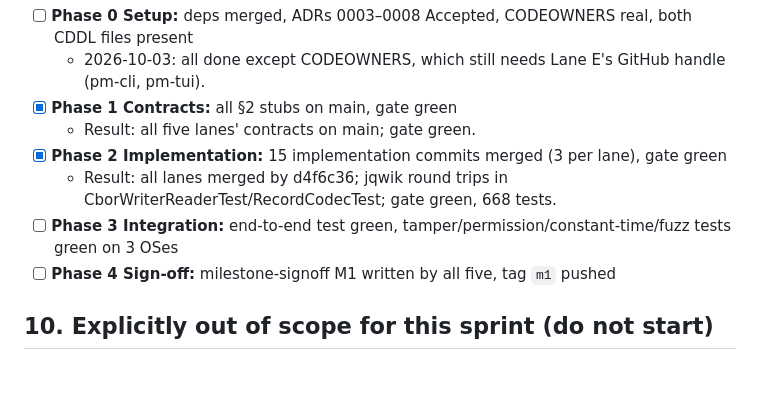
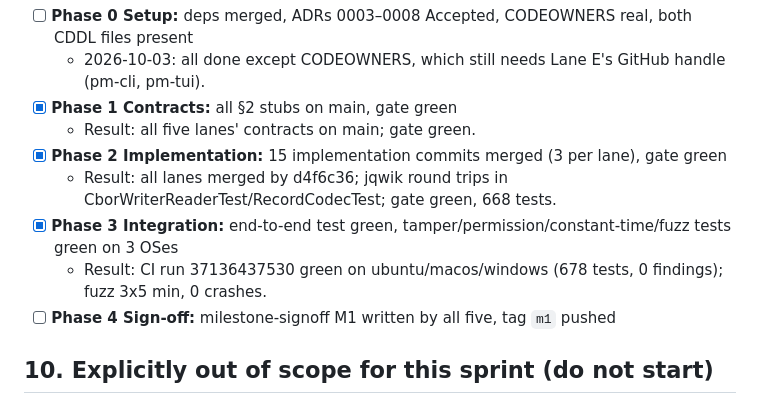
Before and after one commit to boostings/passwordManager, a Markdown page: docs/plans/M1-team-sprint.md, the part around the change. GitHub-like rendering; blank space fills up the shorter version.

```diff
--- a/docs/plans/M1-team-sprint.md
+++ b/docs/plans/M1-team-sprint.md
@@ -684,7 +684,8 @@ Each lane opens 2–3 PRs here. Each bullet group below is one commit.
   - Result: all five lanes' contracts on main; gate green.
 - [x] **Phase 2 Implementation:** 15 implementation commits merged (3 per lane), gate green
   - Result: all lanes merged by d4f6c36; jqwik round trips in CborWriterReaderTest/RecordCodecTest; gate green, 668 tests.
-- [ ] **Phase 3 Integration:** end-to-end test green, tamper/permission/constant-time/fuzz tests green on 3 OSes
+- [x] **Phase 3 Integration:** end-to-end test green, tamper/permission/constant-time/fuzz tests green on 3 OSes
+  - Result: CI run 37136437530 green on ubuntu/macos/windows (678 tests, 0 findings); fuzz 3x5 min, 0 crashes.
 - [ ] **Phase 4 Sign-off:** milestone-signoff M1 written by all five, tag `m1` pushed
 
 ## 10. Explicitly out of scope for this sprint (do not start)
```
Also changed, not shown: docs/plans/M1-integration.md (+2 -2 lines).
